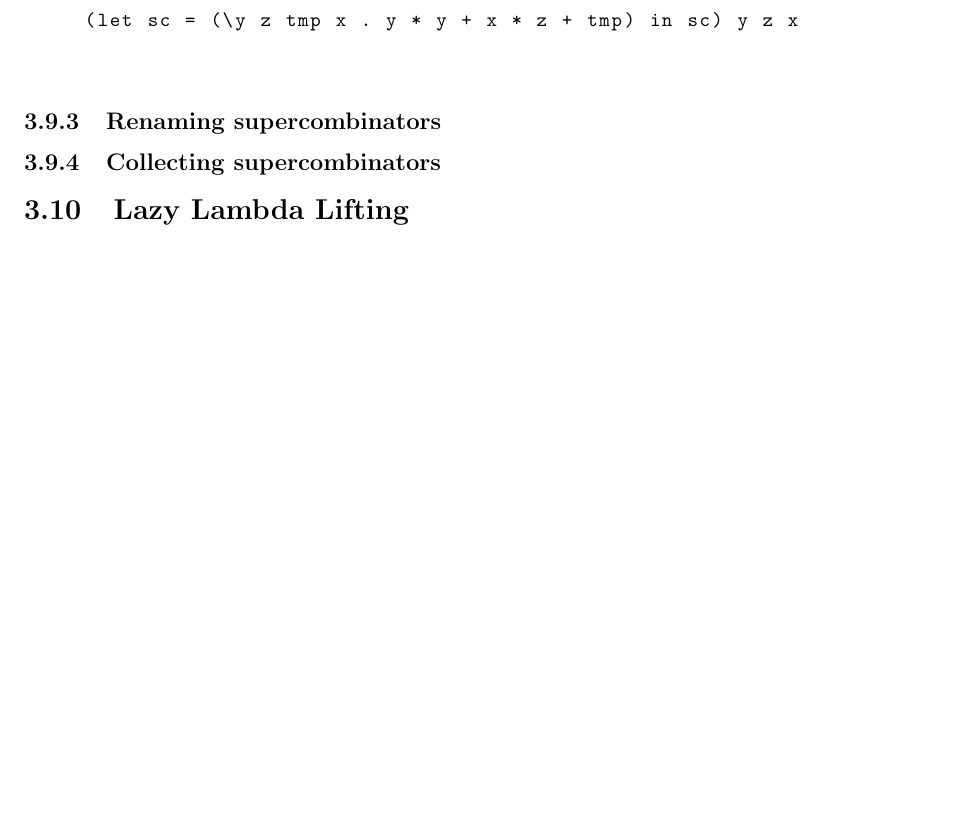
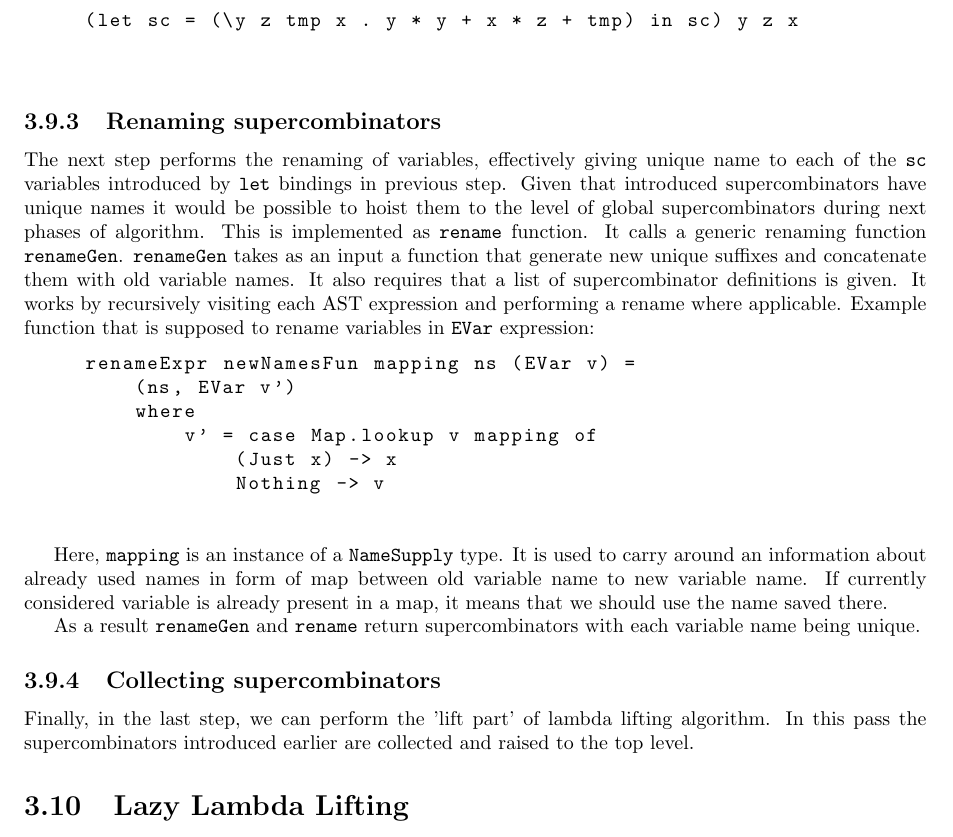
Before and after one commit to pkaleta/kivi_paper, a LaTeX thesis (kivi.tex): part of page 31 of 33, cut so that both start at the same text, the shorter picture padded with empty space. Compiled offline with pdfLaTeX.

Commit message:
Experimenting on font size, line spacing, section about renaming.

```diff
--- a/kivi.tex
+++ b/kivi.tex
@@ -5,6 +6,7 @@
 \usepackage{caption}
 \usepackage{url}
 \usepackage{amsthm}
+\usepackage{setspace}
 \newtheorem{definition}{Definition}[chapter]
 %\usepackage{courier}
 
@@ -1552,8 +1555,39 @@ will be transformed into:
 \end{lstlisting}
 
 \subsection{Renaming supercombinators}
+The next step performs the renaming of variables, effectively giving unique
+name to each of the \texttt{sc} variables introduced by \texttt{let} bindings
+in previous step. Given that introduced supercombinators have unique names it
+would be possible to hoist them to the level of global supercombinators during
+next phases of algorithm. This is implemented as \texttt{rename} function. It
+calls a generic renaming function \texttt{renameGen}. \texttt{renameGen} takes
+as an input a function that generate new unique suffixes and concatenate them
+with old variable names. It also requires that a list of supercombinator
+definitions is given. It works by recursively visiting each AST expression and
+performing a rename where applicable. Example function that is supposed to
+rename variables in \texttt{EVar} expression:
+
+\begin{lstlisting}
+renameExpr newNamesFun mapping ns (EVar v) =
+    (ns, EVar v')
+    where
+        v' = case Map.lookup v mapping of
+            (Just x) -> x
+            Nothing -> v
+\end{lstlisting}
+
+Here, \texttt{mapping} is an instance of a \texttt{NameSupply} type. It is used
+to carry around an information about already used names in form of map between
+old variable name to new variable name. If currently considered variable is
+already present in a map, it means that we should use the name saved there.
+
+As a result \texttt{renameGen} and \texttt{rename} return supercombinators with
+each variable name being unique.
+
 \subsection{Collecting supercombinators}
-
+Finally, in the last step, we can
+perform the 'lift part' of lambda lifting algorithm. In this pass the
+supercombinators introduced earlier are collected and raised to the top level.
 
 \section{Lazy Lambda Lifting}
 \section{Type Checker}
```
Also changed, not shown: kivi.tex (2 more changed lines).
